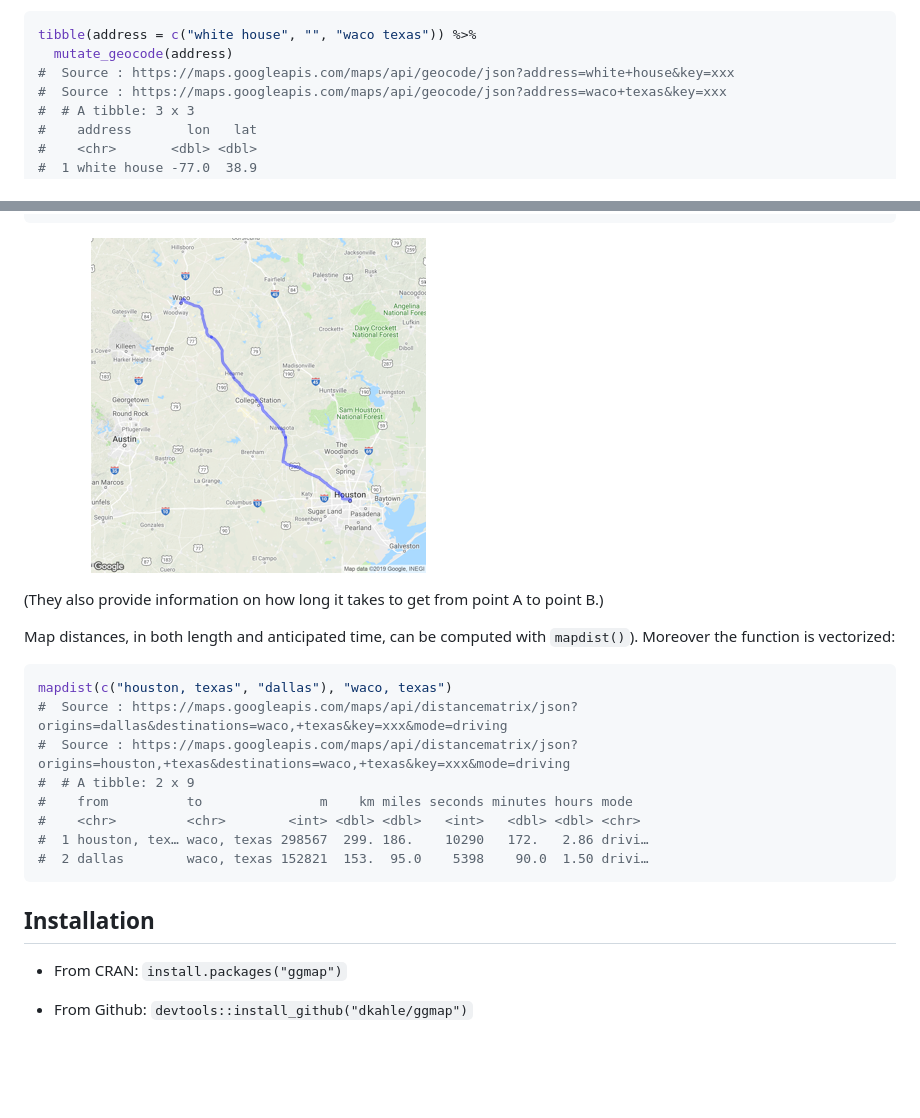
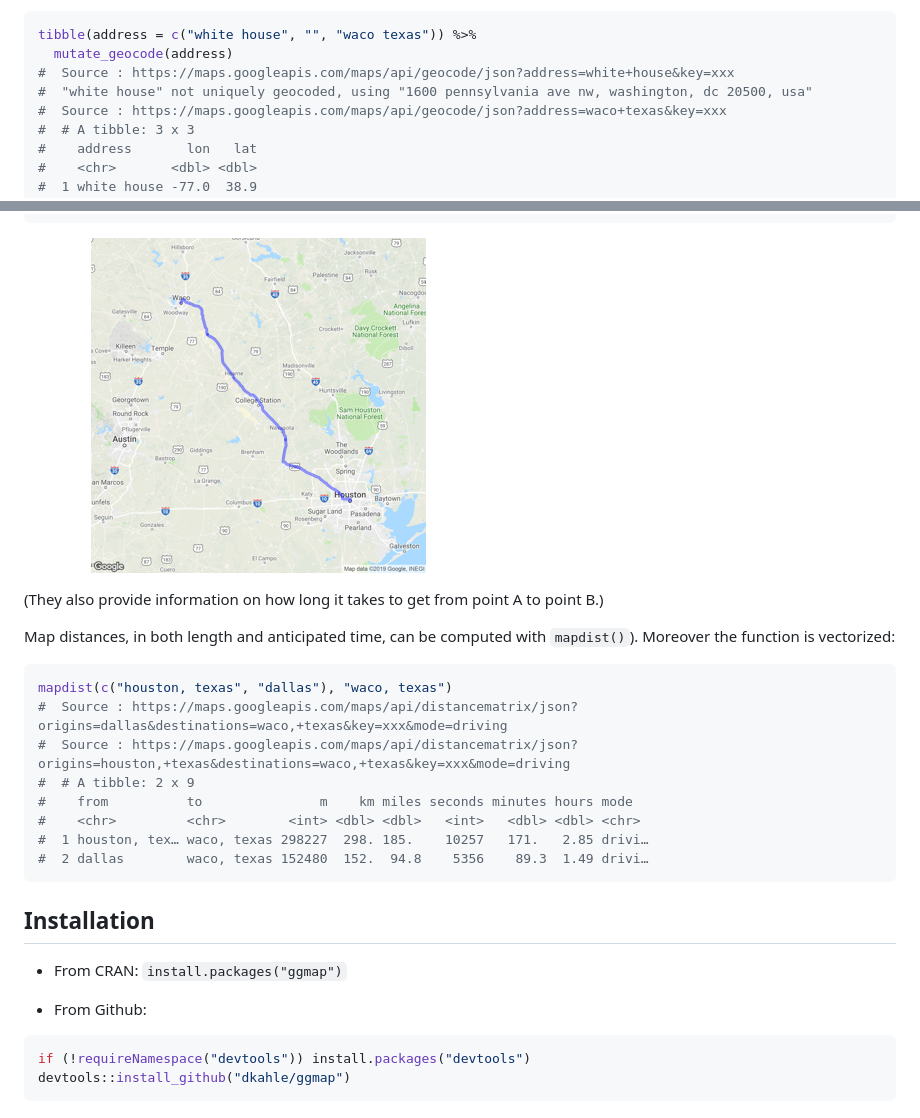
Before and after one commit to dkahle/ggmap, a Markdown page: README.md, 2 parts joined by grey strips. Rendered like a GitHub page; pictures changed too: tools/README-route_trek-1.png; blank space fills up the shorter version.

````diff
--- a/README.md
+++ b/README.md
@@ -222,6 +227,7 @@ There is also a `mutate_geocode()` that works similarly to
 tibble(address = c("white house", "", "waco texas")) %>%
   mutate_geocode(address)
 #  Source : https://maps.googleapis.com/maps/api/geocode/json?address=white+house&key=xxx
+#  "white house" not uniquely geocoded, using "1600 pennsylvania ave nw, washington, dc 20500, usa"
 #  Source : https://maps.googleapis.com/maps/api/geocode/json?address=waco+texas&key=xxx
 #  # A tibble: 3 x 3
 #    address       lon   lat
@@ -262,8 +268,8 @@ mapdist(c("houston, texas", "dallas"), "waco, texas")
 #  # A tibble: 2 x 9
 #    from          to               m    km miles seconds minutes hours mode
 #    <chr>         <chr>        <int> <dbl> <dbl>   <int>   <dbl> <dbl> <chr>
-#  1 houston, tex… waco, texas 298567  299. 186.    10290   172.   2.86 drivi…
-#  2 dallas        waco, texas 152821  153.  95.0    5398    90.0  1.50 drivi…
+#  1 houston, tex… waco, texas 298227  298. 185.    10257   171.   2.85 drivi…
+#  2 dallas        waco, texas 152480  152.  94.8    5356    89.3  1.49 drivi…
 ```
 
 Installation
@@ -271,4 +277,9 @@ Installation
 
 -   From CRAN: `install.packages("ggmap")`
 
--   From Github: `devtools::install_github("dkahle/ggmap")`
+-   From Github:
+
+``` r
+if (!requireNamespace("devtools")) install.packages("devtools")
+devtools::install_github("dkahle/ggmap")
+```
````
Also changed, not shown: other parts of README.md (+5 -0 lines), tools/README-faceting-1.png, tools/README-google_maps-1.png, tools/README-maptypes-1.png, tools/README-styling-1.png, 1 other file.
